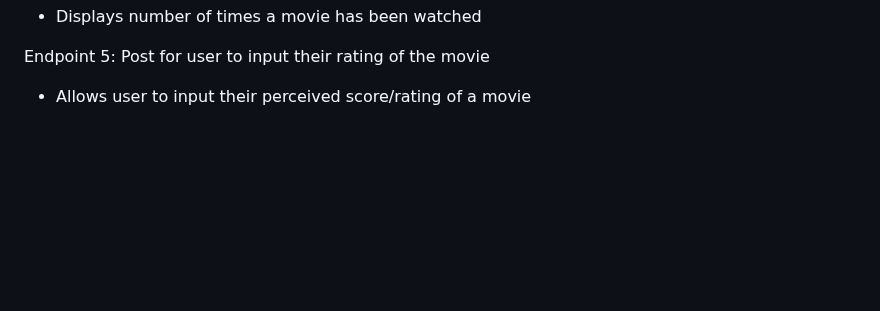
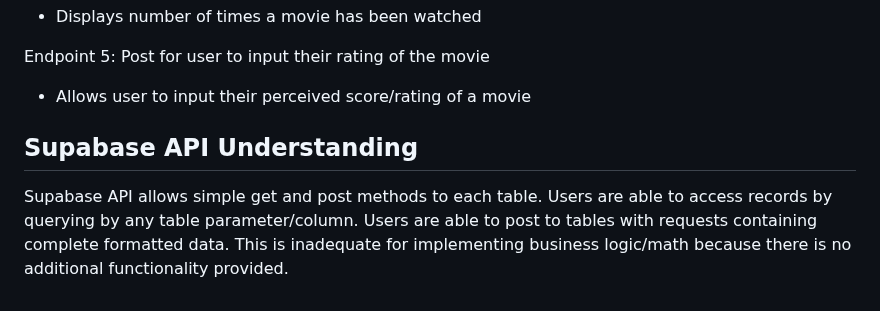
Before and after one commit to soham-vohra/final_project, a Markdown page: README.MD, the part around the change. GitHub-like rendering; blank space fills up the shorter version.

Commit message:
Final README.md

```diff
--- a/README.MD
+++ b/README.MD
@@ -289,3 +289,9 @@ Endpoint 4: Get counted number of rewatches in watch_history table
 
 Endpoint 5: Post for user to input their rating of the movie
   - Allows user to input their perceived score/rating of a movie
+
+## Supabase API Understanding
+Supabase API allows simple get and post methods to each table.
+Users are able to access records by querying by any table parameter/column.
+Users are able to post to tables with requests containing complete formatted data.
+This is inadequate for implementing business logic/math because there is no additional functionality provided.
```
